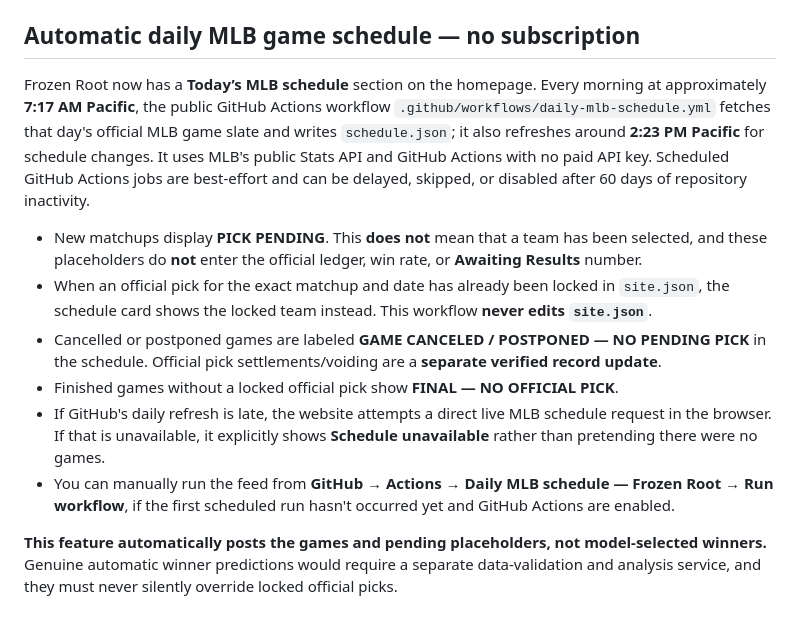
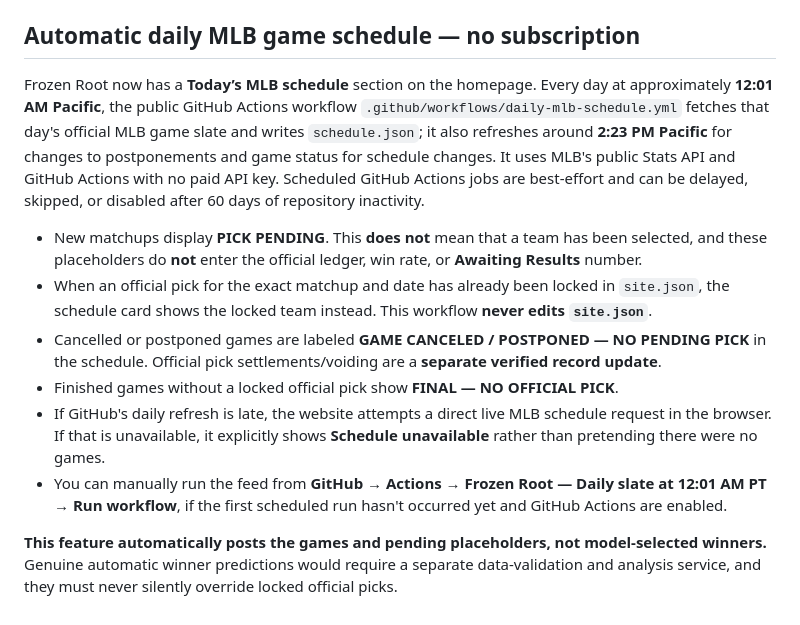
Before and after one commit to nieve42/frozenroot--analysis, a Markdown page: README.md, the part around the change. Drawn GitHub-style.

Commit message:
Show 12:01 AM Pacific daily slate announcement timing

```diff
--- a/README.md
+++ b/README.md
@@ -27,13 +27,13 @@ All published data lives in `site.json` at the root of this repository. Edit tha
 
 ## Automatic daily MLB game schedule — no subscription
 
-Frozen Root now has a **Today’s MLB schedule** section on the homepage. Every morning at approximately **7:17 AM Pacific**, the public GitHub Actions workflow `.github/workflows/daily-mlb-schedule.yml` fetches that day's official MLB game slate and writes `schedule.json`; it also refreshes around **2:23 PM Pacific** for schedule changes. It uses MLB's public Stats API and GitHub Actions with no paid API key. Scheduled GitHub Actions jobs are best-effort and can be delayed, skipped, or disabled after 60 days of repository inactivity.
+Frozen Root now has a **Today’s MLB schedule** section on the homepage. Every day at approximately **12:01 AM Pacific**, the public GitHub Actions workflow `.github/workflows/daily-mlb-schedule.yml` fetches that day's official MLB game slate and writes `schedule.json`; it also refreshes around **2:23 PM Pacific** for changes to postponements and game status for schedule changes. It uses MLB's public Stats API and GitHub Actions with no paid API key. Scheduled GitHub Actions jobs are best-effort and can be delayed, skipped, or disabled after 60 days of repository inactivity.
 
 - New matchups display **PICK PENDING**. This **does not** mean that a team has been selected, and these placeholders do **not** enter the official ledger, win rate, or **Awaiting Results** number.
 - When an official pick for the exact matchup and date has already been locked in `site.json`, the schedule card shows the locked team instead. This workflow **never edits `site.json`**.
 - Cancelled or postponed games are labeled **GAME CANCELED / POSTPONED — NO PENDING PICK** in the schedule. Official pick settlements/voiding are a **separate verified record update**.
 - Finished games without a locked official pick show **FINAL — NO OFFICIAL PICK**.
 - If GitHub's daily refresh is late, the website attempts a direct live MLB schedule request in the browser. If that is unavailable, it explicitly shows **Schedule unavailable** rather than pretending there were no games.
-- You can manually run the feed from **GitHub → Actions → Daily MLB schedule — Frozen Root → Run workflow**, if the first scheduled run hasn't occurred yet and GitHub Actions are enabled.
+- You can manually run the feed from **GitHub → Actions → Frozen Root — Daily slate at 12:01 AM PT → Run workflow**, if the first scheduled run hasn't occurred yet and GitHub Actions are enabled.
 
 **This feature automatically posts the games and pending placeholders, not model-selected winners.** Genuine automatic winner predictions would require a separate data-validation and analysis service, and they must never silently override locked official picks.
```
